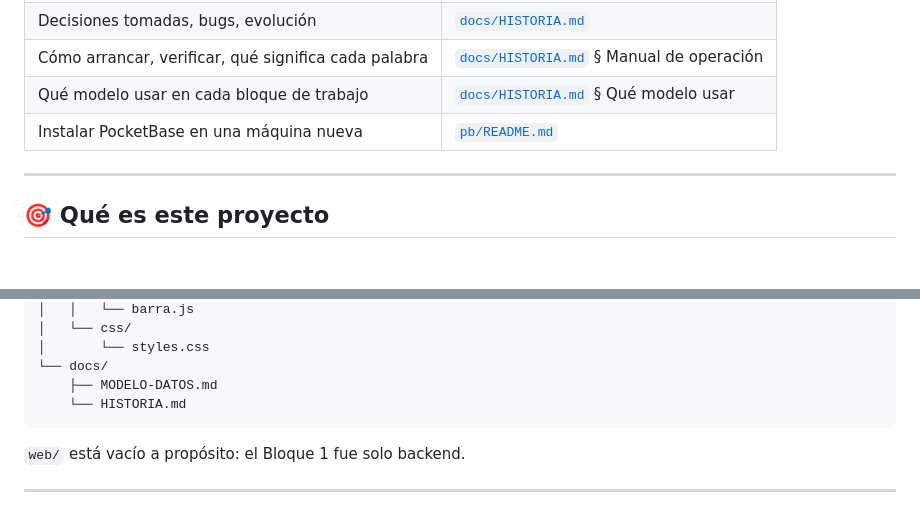
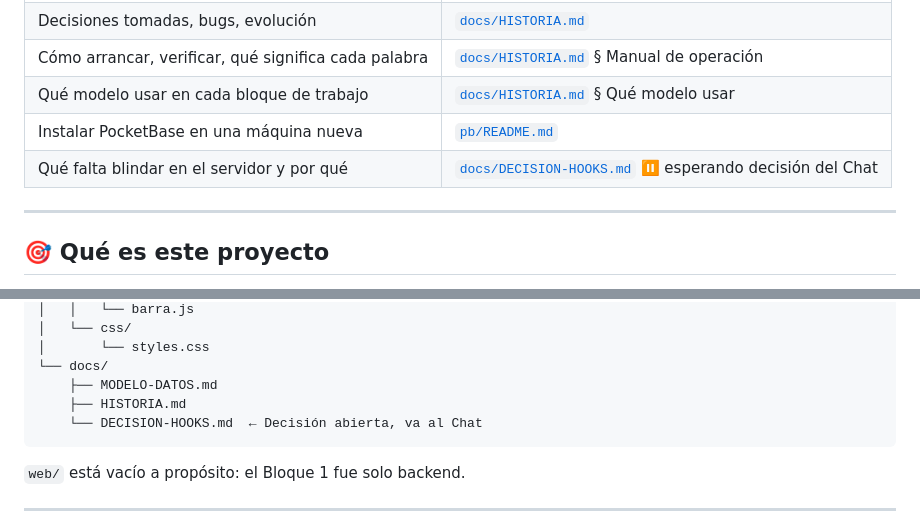
Before and after one commit to AAlejoB/TragosR40, a Markdown page: CLAUDE.md, 2 parts joined by grey strips. Drawn GitHub-style; blank space fills up the shorter version.

````diff
--- a/CLAUDE.md
+++ b/CLAUDE.md
@@ -12,6 +12,7 @@
 | Cómo arrancar, verificar, qué significa cada palabra | [`docs/HISTORIA.md`](docs/HISTORIA.md) § Manual de operación |
 | Qué modelo usar en cada bloque de trabajo | [`docs/HISTORIA.md`](docs/HISTORIA.md) § Qué modelo usar |
 | Instalar PocketBase en una máquina nueva | [`pb/README.md`](pb/README.md) |
+| Qué falta blindar en el servidor y por qué | [`docs/DECISION-HOOKS.md`](docs/DECISION-HOOKS.md) ⏸ esperando decisión del Chat |
 
 ---
 
@@ -88,7 +89,8 @@ tragos/
 │       └── styles.css
 └── docs/
     ├── MODELO-DATOS.md
-    └── HISTORIA.md
+    ├── HISTORIA.md
+    └── DECISION-HOOKS.md  ← Decisión abierta, va al Chat
 ```
 
 `web/` está vacío a propósito: el Bloque 1 fue solo backend.
````
Also changed, not shown: docs/DECISION-HOOKS.md (added, +170 -0 lines), docs/HISTORIA.md (+35 -4 lines).
